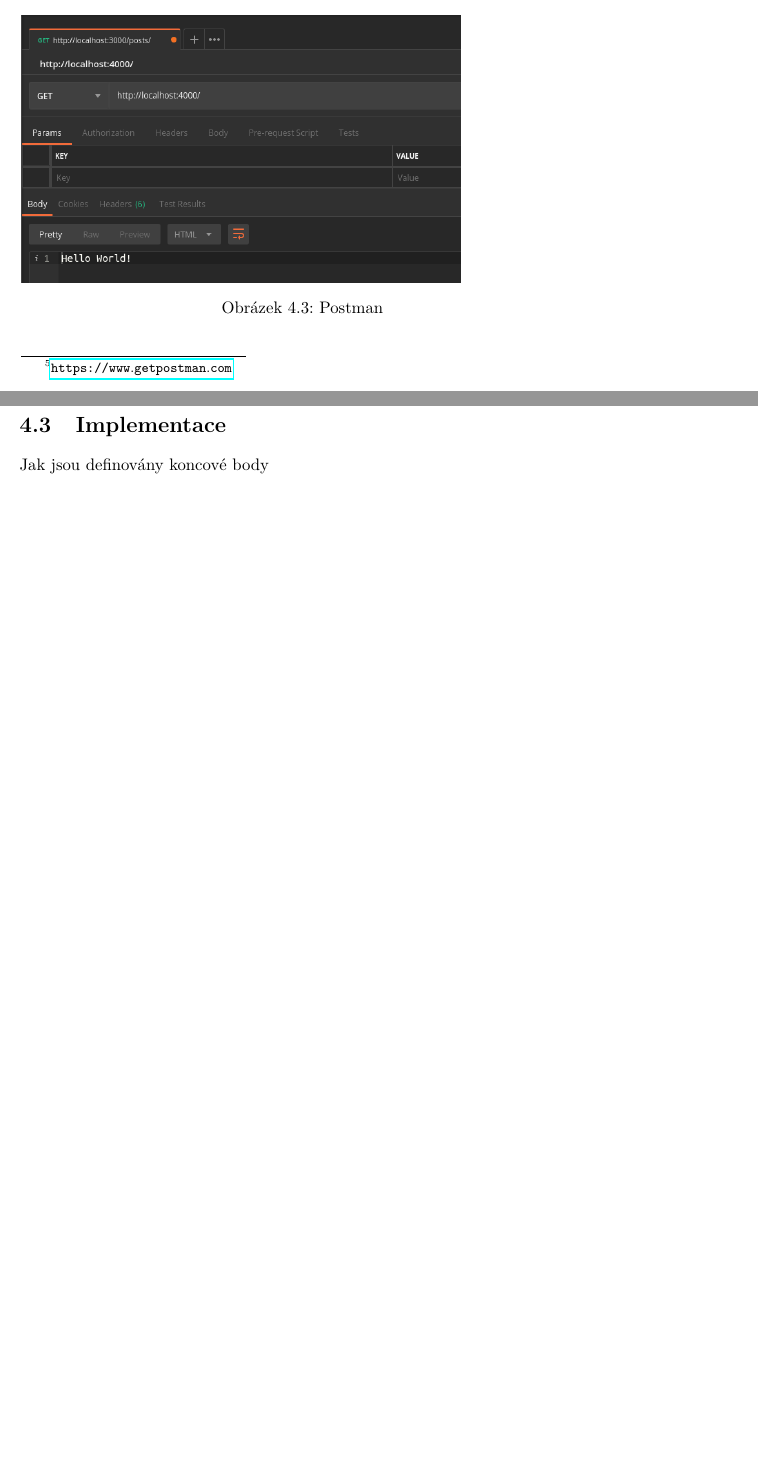
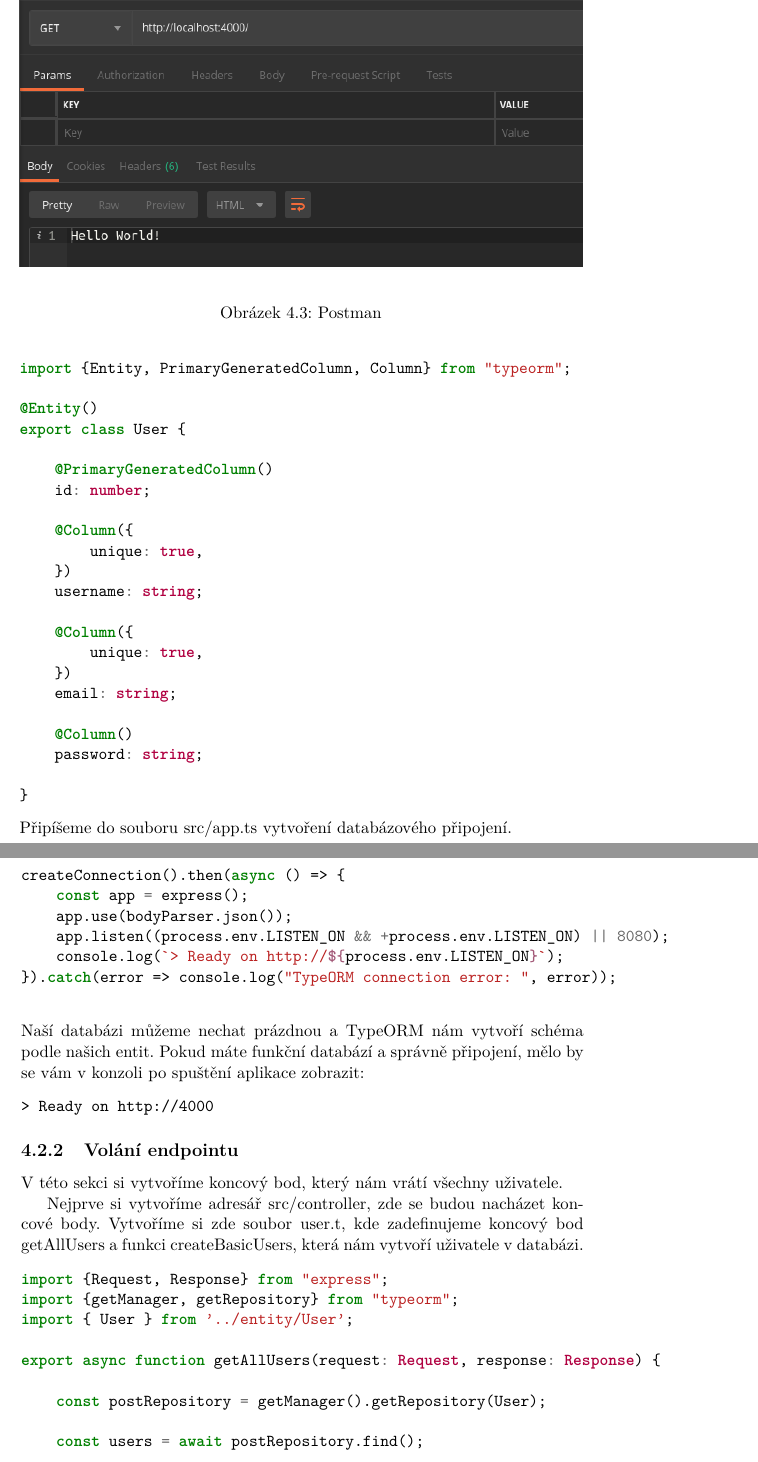
Before and after one commit to CapekM/BP, a LaTeX thesis (BP/BP_Capek_Martin_2019.tex): two parts of pages 40 and 41 of 51 before the commit and two parts of pages 41 and 42 of 53 after it, joined at a grey line, cut so that both start at the same text, the shorter picture padded with empty space. Compiled offline with pdfLaTeX.

Commit message:
Přidání endpointu getModel

```diff
--- a/BP/BP_Capek_Martin_2019.tex
+++ b/BP/BP_Capek_Martin_2019.tex
@@ -501,8 +502,6 @@ npm start
         \end{minted}
         Můžeme otestovat fukčnost v Postmanu\footnote{\url{https://www.getpostman.com}}, tak že zavoláme koncový bod, který nám vrátí Hello World! Příklad na obrázku\hyperref[fig:Postman]{ 4.3}.
         \begin{figure}[h!]
-            \includegraphics[scale=0.45]{PostmanHelloWorld}
+            \includegraphics[width=\linewidth]{PostmanHelloWorld}
             \caption{Postman}
         \end{figure}
-    \section{Implementace}
-        Jak jsou definovány koncové body
@@ -508,0 +514,85 @@ npm start
+            \begin{minted}{TypeScript}
+import {Entity, PrimaryGeneratedColumn, Column} from "typeorm";
+
+@Entity()
+export class User {
+
+    @PrimaryGeneratedColumn()
+    id: number;
+
+    @Column({
+        unique: true,
+    })
+    username: string;
+
+    @Column({
+        unique: true,
+    })
+    email: string;
+
+    @Column()
+    password: string;
+
+}
+            \end{minted}
+            Připíšeme do souboru src/app.ts vytvoření databázového připojení.
+            \begin{minted}{TypeScript}
+createConnection().then(async () => {
+    const app = express();
+    app.use(bodyParser.json());
+    app.listen((process.env.LISTEN_ON && +process.env.LISTEN_ON) || 8080);
+    console.log(`> Ready on http://${process.env.LISTEN_ON}`);
+}).catch(error => console.log("TypeORM connection error: ", error));
+
+            \end{minted}
+            Naší databázi můžeme nechat prázdnou a TypeORM nám vytvoří schéma podle našich entit.
+            Pokud máte funkční databází a správně připojení, mělo by se vám v konzoli po spuštění aplikace zobrazit:
+            \begin{minted}{bash}
+> Ready on http://4000
+            \end{minted}
+        \subsection{Volání endpointu}
+            V této sekci si vytvoříme koncový bod, který nám vrátí všechny uživatele.
+
+            Nejprve si vytvoříme adresář src/controller, zde se budou nacházet koncové body. Vytvoříme si zde soubor user.t, kde zadefinujeme koncový bod getAllUsers a funkci createBasicUsers, která nám vytvoří uživatele v databázi.
+            \begin{minted}{TypeScript}
+import {Request, Response} from "express";
+import {getManager, getRepository} from "typeorm";
+import { User } from '../entity/User';
+
+export async function getAllUsers(request: Request, response: Response) {
+
+    const postRepository = getManager().getRepository(User);
+
+    const users = await postRepository.find();
+
+    response.send(users);
+}
+
+function createUser(username: string, email: string, password: string): User {
+    const user = new User();
+    user.username = username;
+    user.email = email;
+    user.password = password;
+    return user;
+}
+
+export async function createBasicUsers(): Promise<void> {
+    await getRepository(User).save(createUser("Aman", "a@man.cz", "1234"));
+    await getRepository(User).save(createUser("Batman", "batman@example.com", "1234"));
+}
+            \end{minted}
+            Vytvoříme soubor src/routes.ts, kde se budou nacházet všechny cesty pro koncové body.
+            \begin{minted}{TypeScript}
+import { getAllUsers } from "./controller/user";
+
+export const AppRoutes = [
+    {
+        path: "/users",
+        method: "get",
+        action: getAllUsers
+    },
+];
+            \end{minted}
+            Nakonec přidáme do src/app.ts následující kód, který zavolá funkci pro přidání uživatelů a přidá koncové body z src/routes.ts.
+            \begin{minted}{TypeScript}
+import {Request, Response} from "express";
```
Also changed, not shown: .gitlab-ci.yml (+17 -0 lines), BP/BP_Capek_Martin_2019.tex (37 more changed lines), 3 other files.
